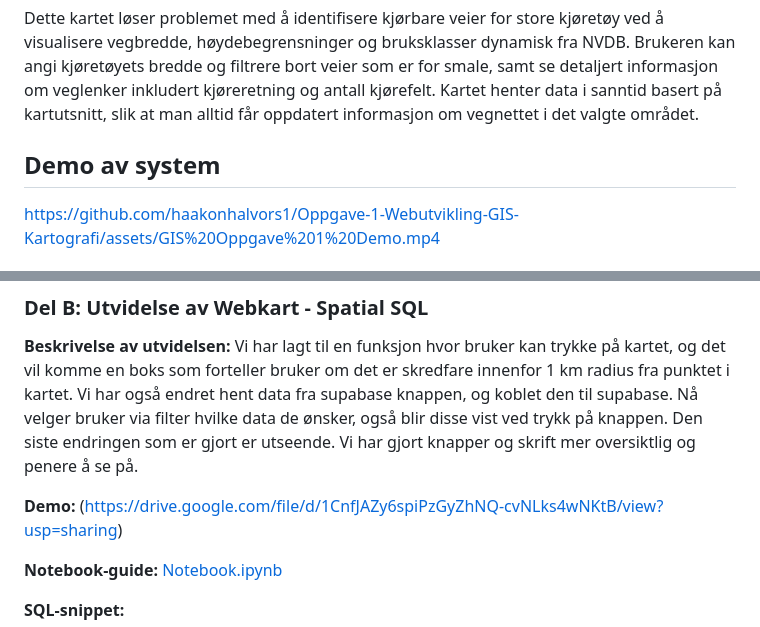
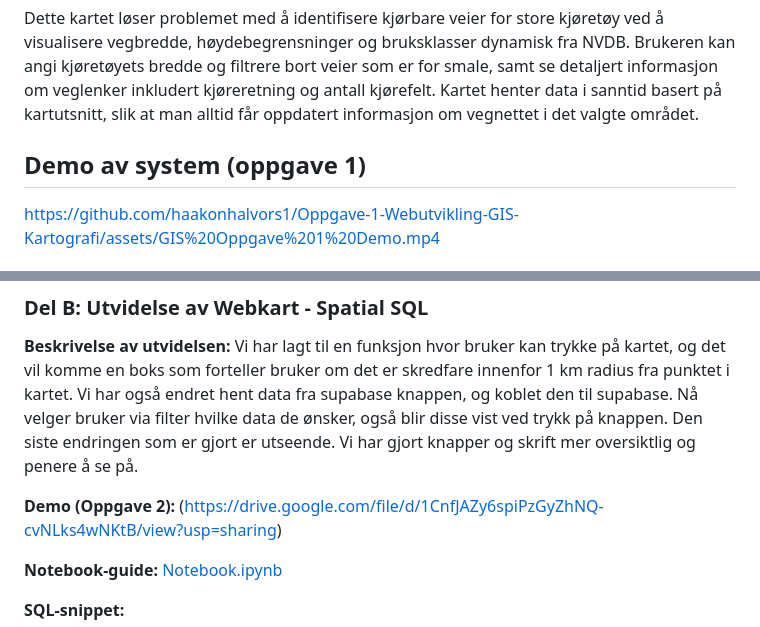
Before and after one commit to haakonhalvors1/Oppgave-1-Webutvikling-GIS-Kartografi, a Markdown page: README.md, 2 parts joined by grey strips. Rendered like a GitHub page.

Commit message:
Update README with task-specific demo titles

```diff
--- a/README.md
+++ b/README.md
@@ -7,7 +7,7 @@ Interaktivt webkart for planlegging av transport med spesialkjøretøy basert p
 
 Dette kartet løser problemet med å identifisere kjørbare veier for store kjøretøy ved å visualisere vegbredde, høydebegrensninger og bruksklasser dynamisk fra NVDB. Brukeren kan angi kjøretøyets bredde og filtrere bort veier som er for smale, samt se detaljert informasjon om veglenker inkludert kjøreretning og antall kjørefelt. Kartet henter data i sanntid basert på kartutsnitt, slik at man alltid får oppdatert informasjon om vegnettet i det valgte området.
 
-## Demo av system
+## Demo av system (oppgave 1)
 
 [https://github.com/haakonhalvors1/Oppgave-1-Webutvikling-GIS-Kartografi/assets/GIS%20Oppgave%201%20Demo.mp4](https://drive.google.com/file/d/1GB37qL-jWexJBuJD9KxtC86a5BB9RWg8/view?usp=sharing)
 
@@ -261,7 +261,7 @@ Analysen kartlegger fremkommeligheten for spesialkjøretøy i Kristiansand gjenn
 **Beskrivelse av utvidelsen:**
 Vi har lagt til en funksjon hvor bruker kan trykke på kartet, og det vil komme en boks som forteller bruker om det er skredfare innenfor 1 km radius fra punktet i kartet. Vi har også endret hent data fra supabase knappen, og koblet den til supabase. Nå velger bruker via filter hvilke data de ønsker, også blir disse vist ved trykk på knappen. Den siste endringen som er gjort er utseende. Vi har gjort knapper og skrift mer oversiktlig og penere å se på.
 
-**Demo:**
+**Demo (Oppgave 2):**
 (https://drive.google.com/file/d/1CnfJAZy6spiPzGyZhNQ-cvNLks4wNKtB/view?usp=sharing)
 
 **Notebook-guide:** [Notebook.ipynb](Notebook.ipynb)
```
